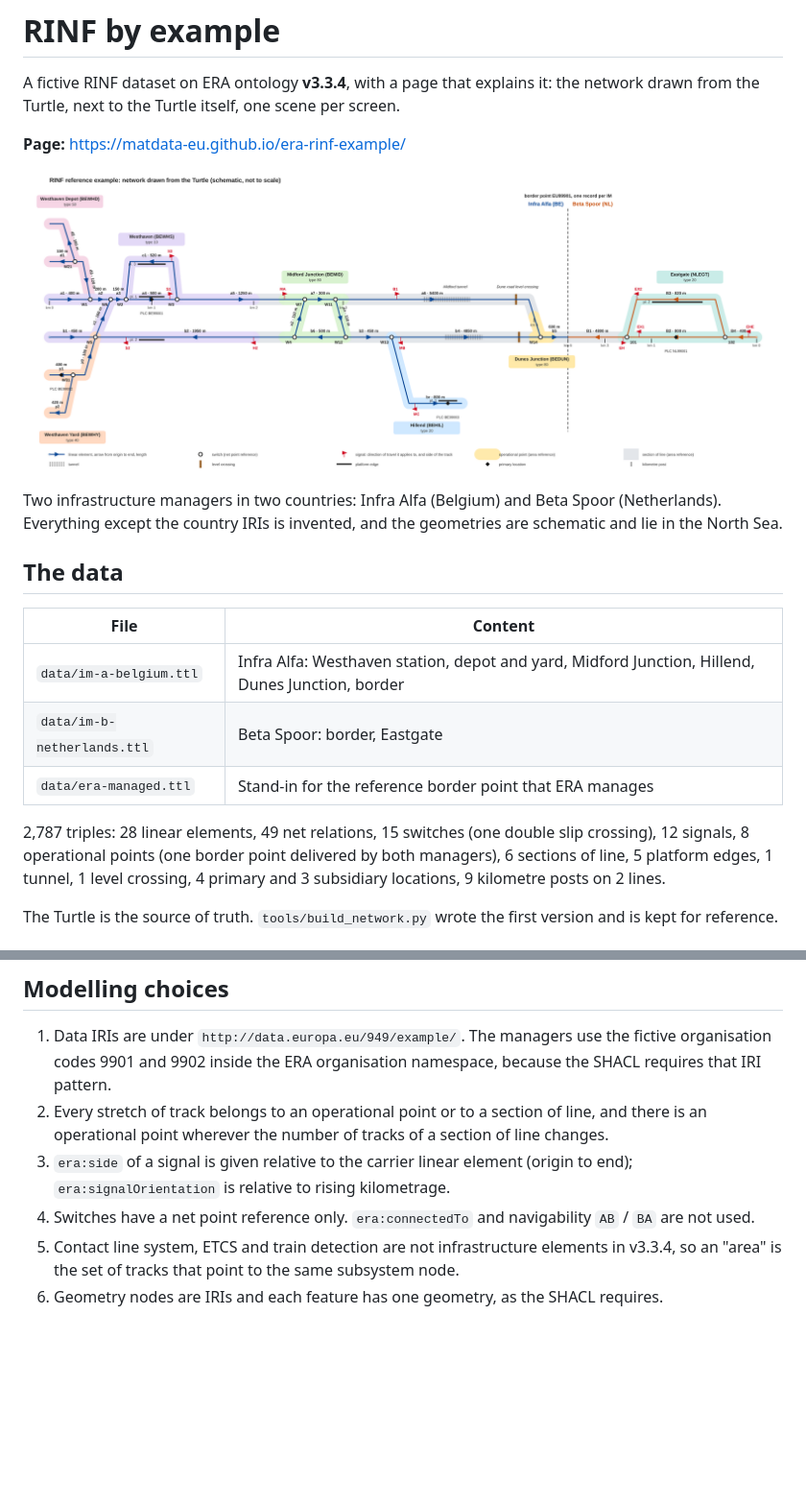
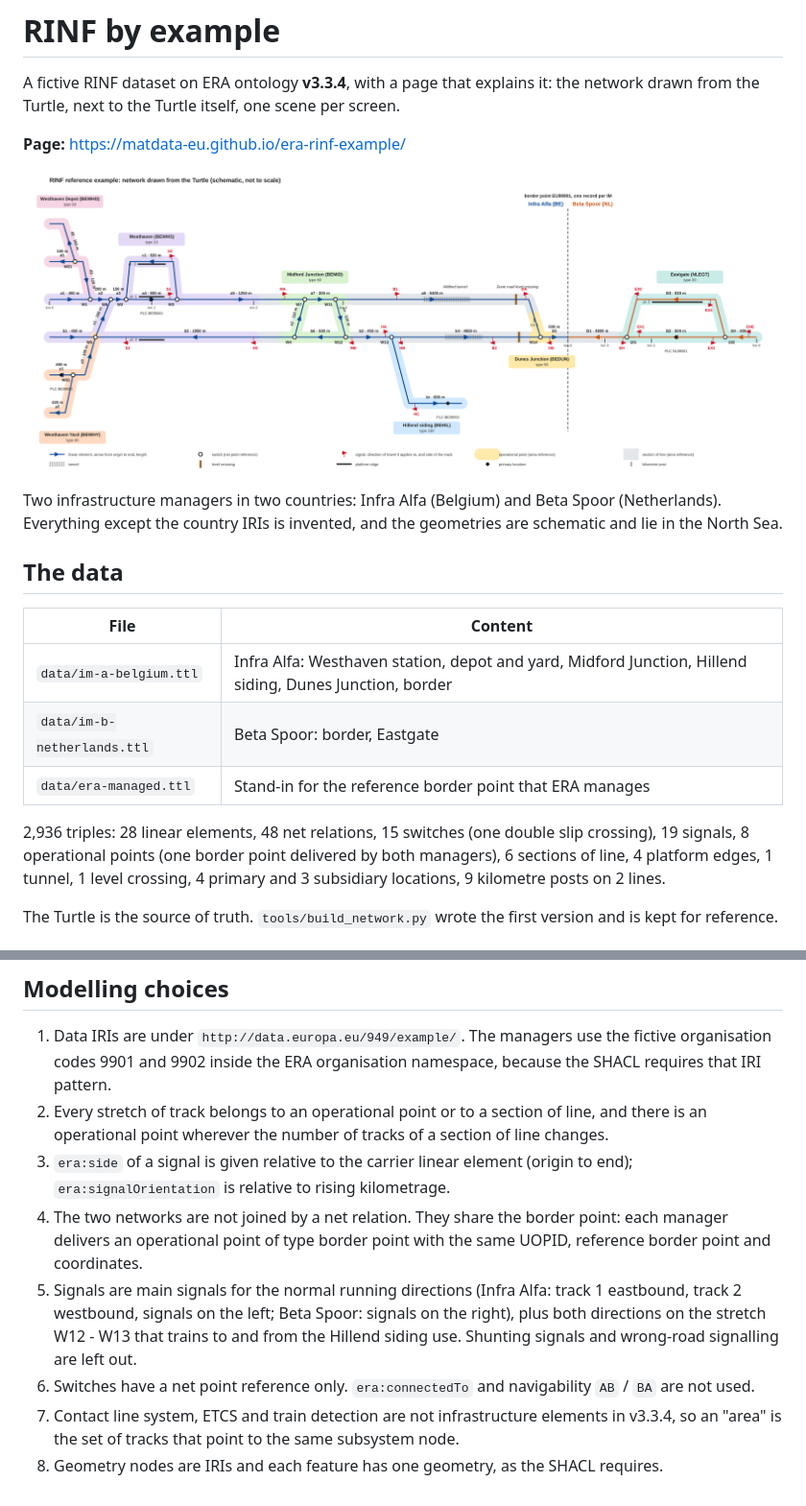
Before and after one commit to Matdata-eu/era-rinf-example, a Markdown page: README.md, 2 parts joined by grey strips. Shown at 96% size. Rendered like a GitHub page; pictures changed too: docs/network.png; blank space fills up the shorter version.

```diff
--- a/README.md
+++ b/README.md
@@ -14,12 +14,12 @@ except the country IRIs is invented, and the geometries are schematic and lie in
 
 | File | Content |
 |---|---|
-| `data/im-a-belgium.ttl` | Infra Alfa: Westhaven station, depot and yard, Midford Junction, Hillend, Dunes Junction, border |
+| `data/im-a-belgium.ttl` | Infra Alfa: Westhaven station, depot and yard, Midford Junction, Hillend siding, Dunes Junction, border |
 | `data/im-b-netherlands.ttl` | Beta Spoor: border, Eastgate |
 | `data/era-managed.ttl` | Stand-in for the reference border point that ERA manages |
 
-2,787 triples: 28 linear elements, 49 net relations, 15 switches (one double slip crossing), 12 signals,
-8 operational points (one border point delivered by both managers), 6 sections of line, 5 platform edges,
+2,936 triples: 28 linear elements, 48 net relations, 15 switches (one double slip crossing), 19 signals,
+8 operational points (one border point delivered by both managers), 6 sections of line, 4 platform edges,
 1 tunnel, 1 level crossing, 4 primary and 3 subsidiary locations, 9 kilometre posts on 2 lines.
 
 The Turtle is the source of truth. `tools/build_network.py` wrote the first version and is kept for reference.
@@ -61,7 +61,12 @@ Nothing about the network is written in the page code. Change the Turtle and the
    point wherever the number of tracks of a section of line changes.
 3. `era:side` of a signal is given relative to the carrier linear element (origin to end);
    `era:signalOrientation` is relative to rising kilometrage.
-4. Switches have a net point reference only. `era:connectedTo` and navigability `AB` / `BA` are not used.
-5. Contact line system, ETCS and train detection are not infrastructure elements in v3.3.4, so an "area" is the
+4. The two networks are not joined by a net relation. They share the border point: each manager delivers an
+   operational point of type border point with the same UOPID, reference border point and coordinates.
+5. Signals are main signals for the normal running directions (Infra Alfa: track 1 eastbound, track 2 westbound,
+   signals on the left; Beta Spoor: signals on the right), plus both directions on the stretch W12 - W13 that
+   trains to and from the Hillend siding use. Shunting signals and wrong-road signalling are left out.
+6. Switches have a net point reference only. `era:connectedTo` and navigability `AB` / `BA` are not used.
+7. Contact line system, ETCS and train detection are not infrastructure elements in v3.3.4, so an "area" is the
    set of tracks that point to the same subsystem node.
-6. Geometry nodes are IRIs and each feature has one geometry, as the SHACL requires.
+8. Geometry nodes are IRIs and each feature has one geometry, as the SHACL requires.
```
Also changed, not shown: 13 other files.
